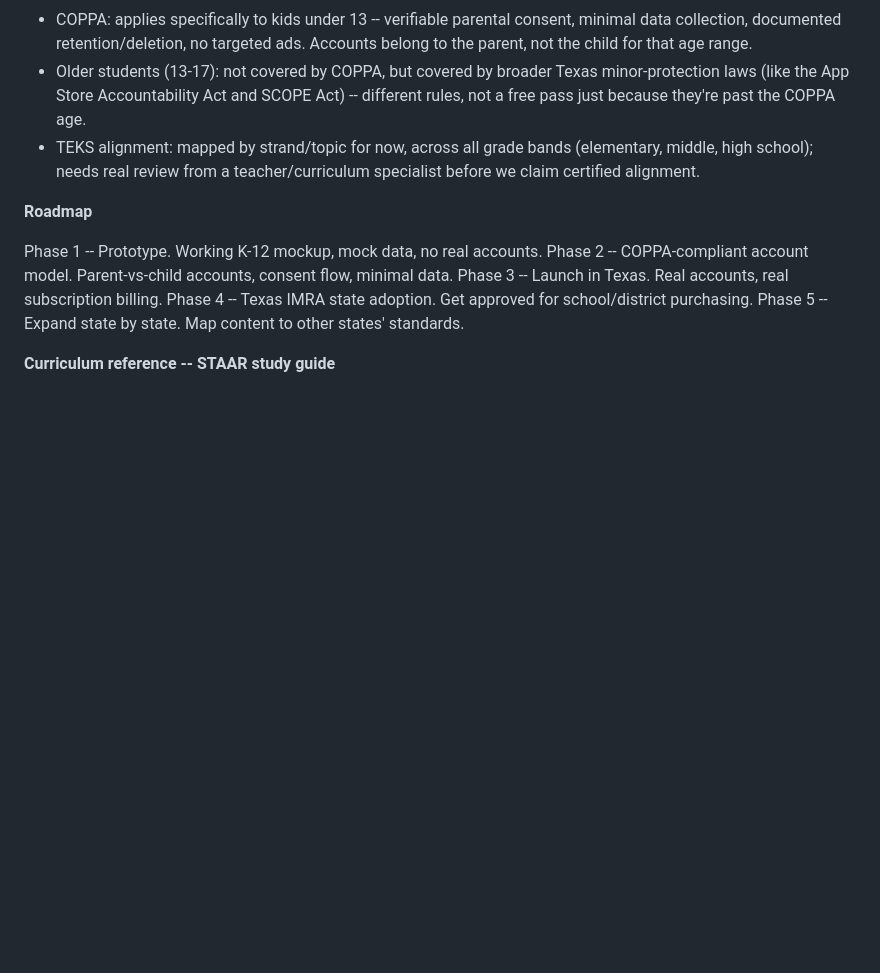
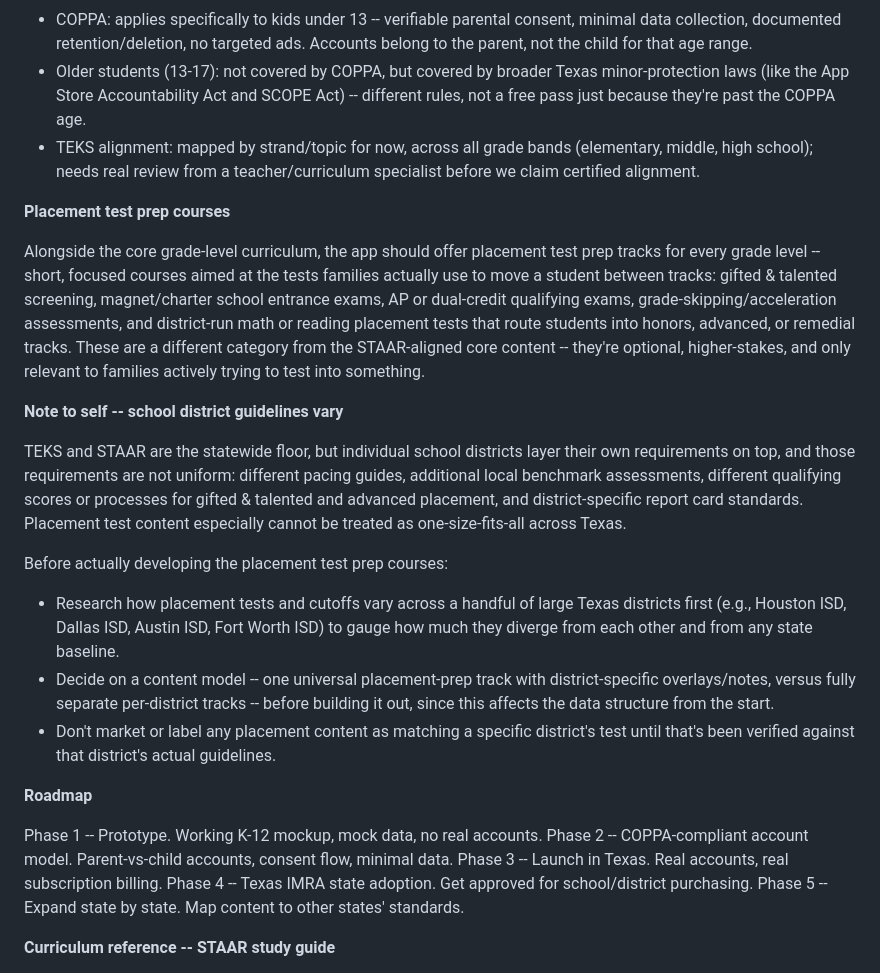
Before and after one commit to G-D-Dev-Group/Creative-Learning-Academy, a Markdown page: README.md, the part around the change. Rendered like a GitHub page; blank space fills up the shorter version.

Commit message:
Add placement test prep section and district-variation note to README

```diff
--- a/README.md
+++ b/README.md
@@ -28,6 +28,19 @@ School/district licensing (later, bigger). Texas has a formal review process (IM
 * Older students (13-17): not covered by COPPA, but covered by broader Texas minor-protection laws (like the App Store Accountability Act and SCOPE Act) -- different rules, not a free pass just because they're past the COPPA age.
 * TEKS alignment: mapped by strand/topic for now, across all grade bands (elementary, middle, high school); needs real review from a teacher/curriculum specialist before we claim certified alignment.
 
+**Placement test prep courses**
+
+Alongside the core grade-level curriculum, the app should offer placement test prep tracks for every grade level -- short, focused courses aimed at the tests families actually use to move a student between tracks: gifted & talented screening, magnet/charter school entrance exams, AP or dual-credit qualifying exams, grade-skipping/acceleration assessments, and district-run math or reading placement tests that route students into honors, advanced, or remedial tracks. These are a different category from the STAAR-aligned core content -- they're optional, higher-stakes, and only relevant to families actively trying to test into something.
+
+**Note to self -- school district guidelines vary**
+
+TEKS and STAAR are the statewide floor, but individual school districts layer their own requirements on top, and those requirements are not uniform: different pacing guides, additional local benchmark assessments, different qualifying scores or processes for gifted & talented and advanced placement, and district-specific report card standards. Placement test content especially cannot be treated as one-size-fits-all across Texas.
+
+Before actually developing the placement test prep courses:
+* Research how placement tests and cutoffs vary across a handful of large Texas districts first (e.g., Houston ISD, Dallas ISD, Austin ISD, Fort Worth ISD) to gauge how much they diverge from each other and from any state baseline.
+* Decide on a content model -- one universal placement-prep track with district-specific overlays/notes, versus fully separate per-district tracks -- before building it out, since this affects the data structure from the start.
+* Don't market or label any placement content as matching a specific district's test until that's been verified against that district's actual guidelines.
+
 **Roadmap**
 
 Phase 1 -- Prototype. Working K-12 mockup, mock data, no real accounts.
```
